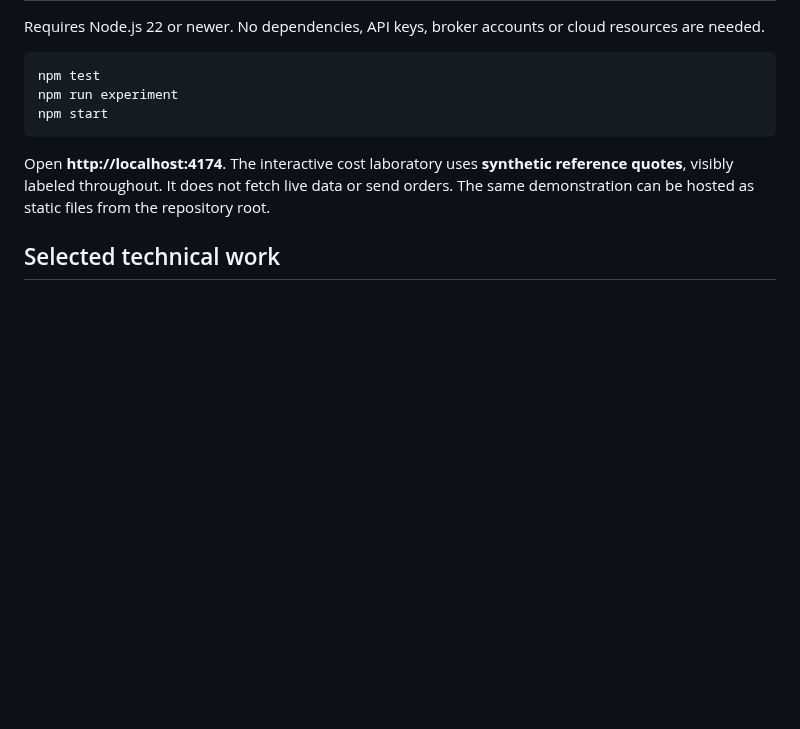
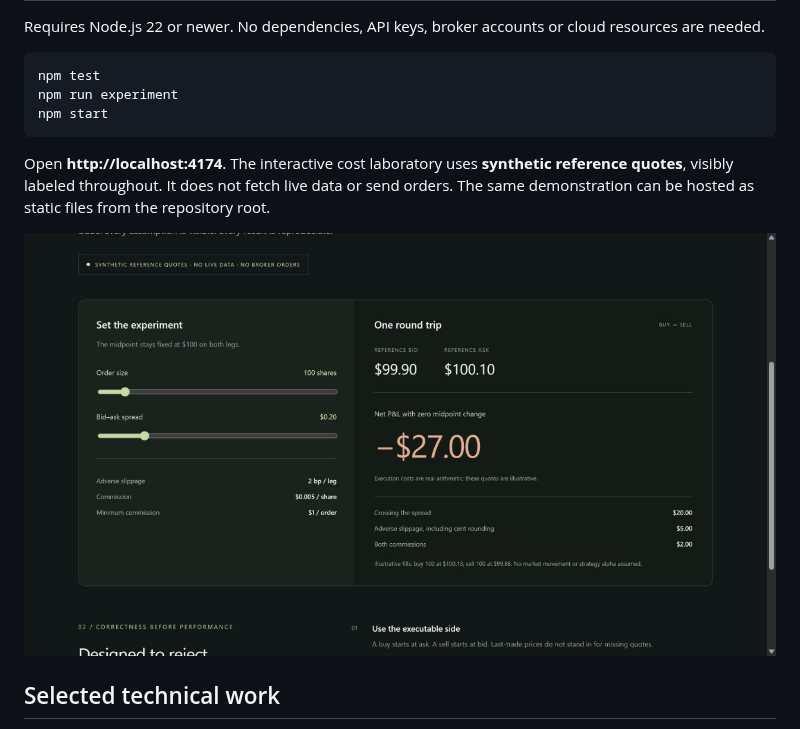
Before and after one commit to wilberdu001/quantdesk-public, a Markdown page: README.md, the part around the change. Rendered like a GitHub page; pictures changed too: assets/preview.png (added); blank space fills up the shorter version.

Commit message:
Add verified interactive demonstration preview

````diff
--- a/README.md
+++ b/README.md
@@ -17,6 +17,8 @@ npm start
 ```
 
 Open **http://localhost:4174**. The interactive cost laboratory uses **synthetic reference quotes**, visibly labeled throughout. It does not fetch live data or send orders. The same demonstration can be hosted as static files from the repository root.
+
+![Execution cost laboratory](assets/preview.png)
 
 ## Selected technical work
 
````
